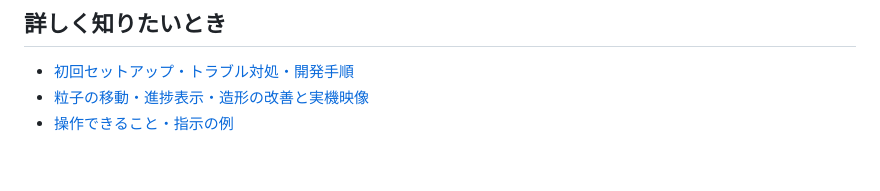
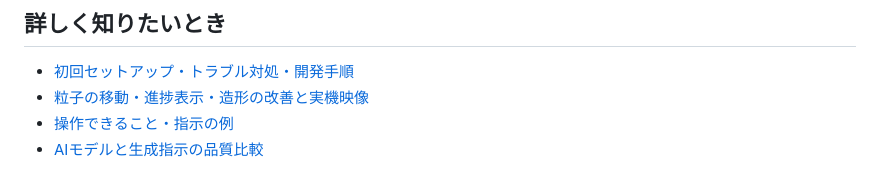
Before and after one commit to NaitoMitsuharu/SpresenseGames, a Markdown page: README.md, the part around the change. Rendered like a GitHub page.

Commit message:
Review model quality on Xperia and improve scene generation guidance

```diff
--- a/README.md
+++ b/README.md
@@ -92,3 +92,4 @@ bash start-lightbox.sh
 - [初回セットアップ・トラブル対処・開発手順](Docs/SetupAndDevelopment.md)
 - [粒子の移動・進捗表示・造形の改善と実機映像](Docs/ParticleExperience.md)
 - [操作できること・指示の例](Docs/LightBoxScene.md)
+- [AIモデルと生成指示の品質比較](Docs/ModelQualityReview-2026-11-08.md)
```
Also changed, not shown: Docs/ModelQualityReview-2026-11-08.md (added, +89 -0 lines), Docs/images/quality-baseline-00.jpg (added), Docs/images/quality-baseline-01.jpg (added), Docs/images/quality-baseline-02.jpg (added), Docs/images/quality-panda-before-after.jpg (added), 8 other files.
